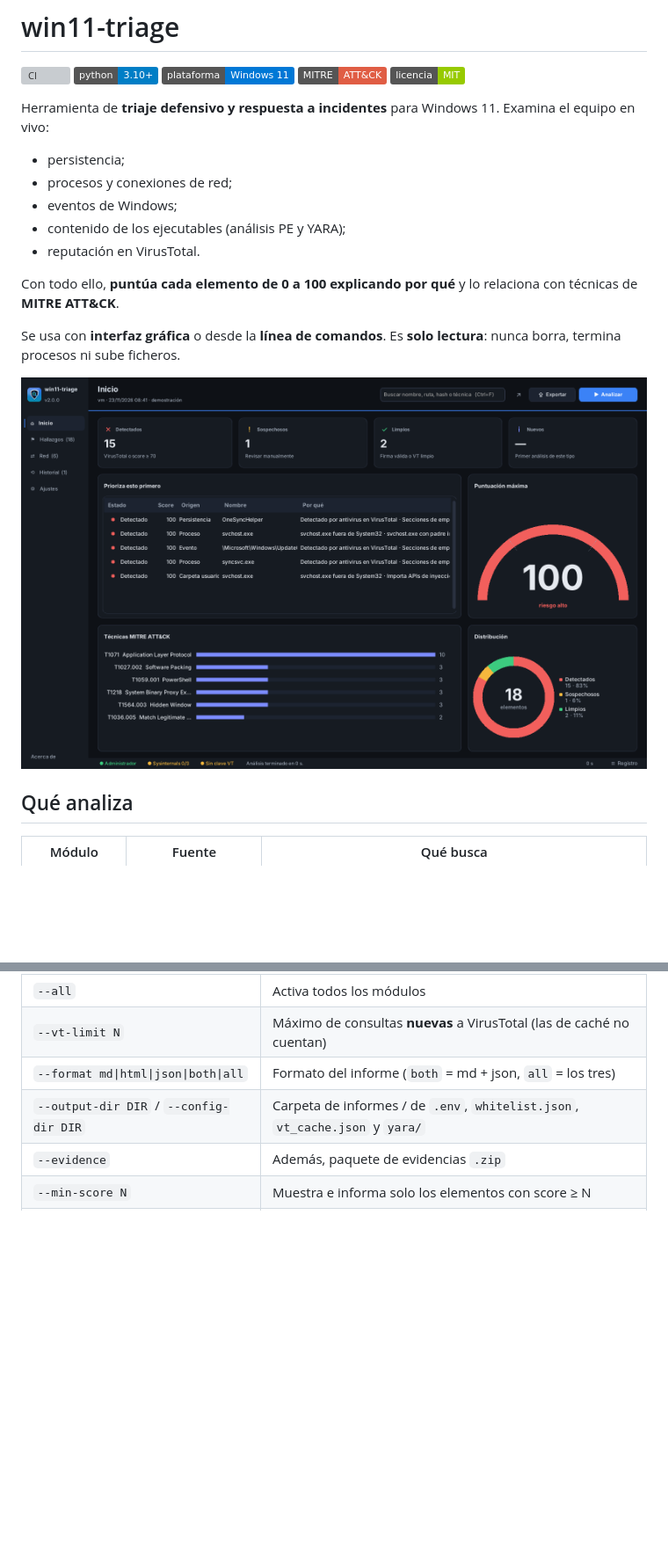
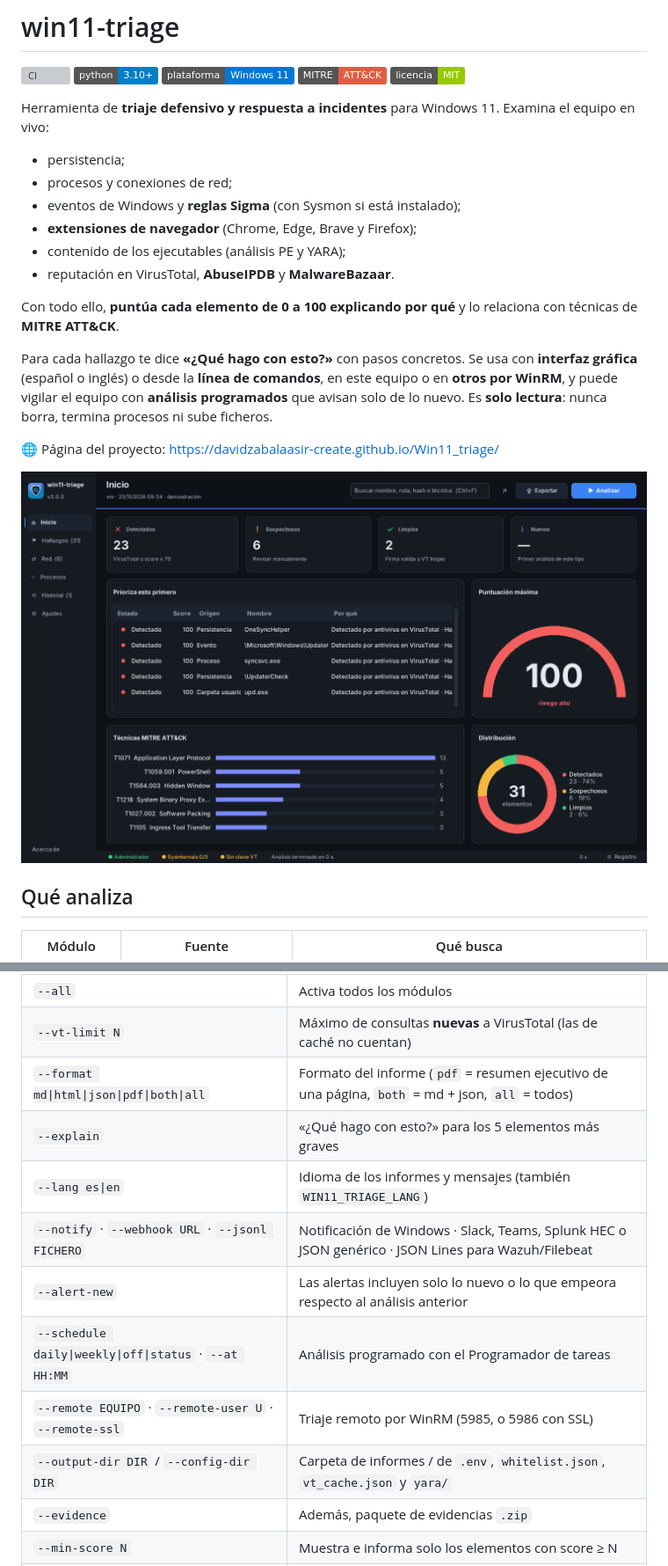
Before and after one commit to davidzabalaasir-create/Win11_triage, a Markdown page: README.md, 2 parts joined by grey strips. Shown at 88% size. GitHub-like rendering; pictures changed too: docs/gui.png; badges without logos; blank space fills up the shorter version; grey boxes are pictures that could not be loaded.

```diff
--- a/README.md
+++ b/README.md
@@ -10,13 +10,16 @@ Herramienta de **triaje defensivo y respuesta a incidentes** para Windows 11. Ex
 
 - persistencia;
 - procesos y conexiones de red;
-- eventos de Windows;
+- eventos de Windows y **reglas Sigma** (con Sysmon si está instalado);
+- **extensiones de navegador** (Chrome, Edge, Brave y Firefox);
 - contenido de los ejecutables (análisis PE y YARA);
-- reputación en VirusTotal.
+- reputación en VirusTotal, **AbuseIPDB** y **MalwareBazaar**.
 
 Con todo ello, **puntúa cada elemento de 0 a 100 explicando por qué** y lo relaciona con técnicas de **MITRE ATT&CK**.
 
-Se usa con **interfaz gráfica** o desde la **línea de comandos**. Es **solo lectura**: nunca borra, termina procesos ni sube ficheros.
+Para cada hallazgo te dice **«¿Qué hago con esto?»** con pasos concretos. Se usa con **interfaz gráfica** (español o inglés) o desde la **línea de comandos**, en este equipo o en **otros por WinRM**, y puede vigilar el equipo con **análisis programados** que avisan solo de lo nuevo. Es **solo lectura**: nunca borra, termina procesos ni sube ficheros.
+
+🌐 Página del proyecto: <https://davidzabalaasir-create.github.io/Win11_triage/>
 
 ![Panel de win11-triage](docs/gui.png)
 
@@ -144,7 +163,13 @@ win11-triage --dry-run                # demostración con datos de ejemplo
 |---|---|
 | `--all` | Activa todos los módulos |
 | `--vt-limit N` | Máximo de consultas **nuevas** a VirusTotal (las de caché no cuentan) |
-| `--format md\|html\|json\|both\|all` | Formato del informe (`both` = md + json, `all` = los tres) |
+| `--format md\|html\|json\|pdf\|both\|all` | Formato del informe (`pdf` = resumen ejecutivo de una página, `both` = md + json, `all` = todos) |
+| `--explain` | «¿Qué hago con esto?» para los 5 elementos más graves |
+| `--lang es\|en` | Idioma de los informes y mensajes (también `WIN11_TRIAGE_LANG`) |
+| `--notify` · `--webhook URL` · `--jsonl FICHERO` | Notificación de Windows · Slack, Teams, Splunk HEC o JSON genérico · JSON Lines para Wazuh/Filebeat |
+| `--alert-new` | Las alertas incluyen solo lo nuevo o lo que empeora respecto al análisis anterior |
+| `--schedule daily\|weekly\|off\|status` · `--at HH:MM` | Análisis programado con el Programador de tareas |
+| `--remote EQUIPO` · `--remote-user U` · `--remote-ssl` | Triaje remoto por WinRM (5985, o 5986 con SSL) |
 | `--output-dir DIR` / `--config-dir DIR` | Carpeta de informes / de `.env`, `whitelist.json`, `vt_cache.json` y `yara/` |
 | `--evidence` | Además, paquete de evidencias `.zip` |
 | `--min-score N` | Muestra e informa solo los elementos con score ≥ N |
```
Also changed, not shown: other parts of README.md (+24 -7 lines), CHANGELOG.md (+19 -0 lines), docs/gui_claro.png, docs/gui_hallazgos.png, docs/gui_procesos.png (added), 1 other file.
